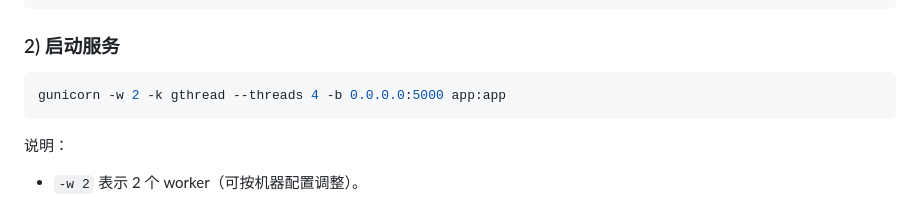
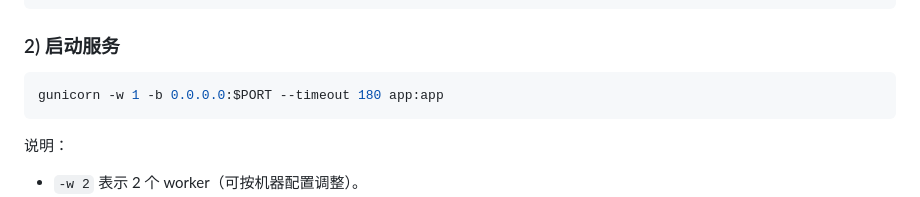
Before and after one commit to NEOEN-B/ai-news-digest, a Markdown page: README.md, the part around the change. GitHub-like rendering.

````diff
--- a/README.md
+++ b/README.md
@@ -46,7 +46,7 @@ cp .env.example .env
 ### 2) 启动服务
 
 ```bash
-gunicorn -w 2 -k gthread --threads 4 -b 0.0.0.0:5000 app:app
+gunicorn -w 1 -b 0.0.0.0:$PORT --timeout 180 app:app
 ```
 
 说明：
````
